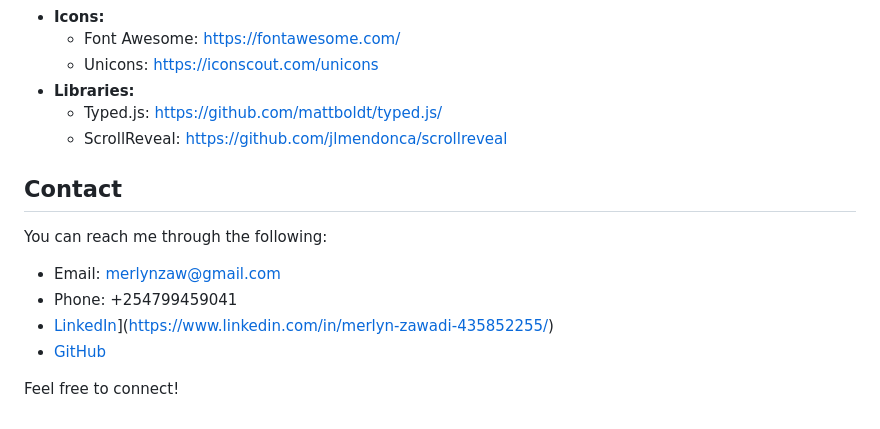
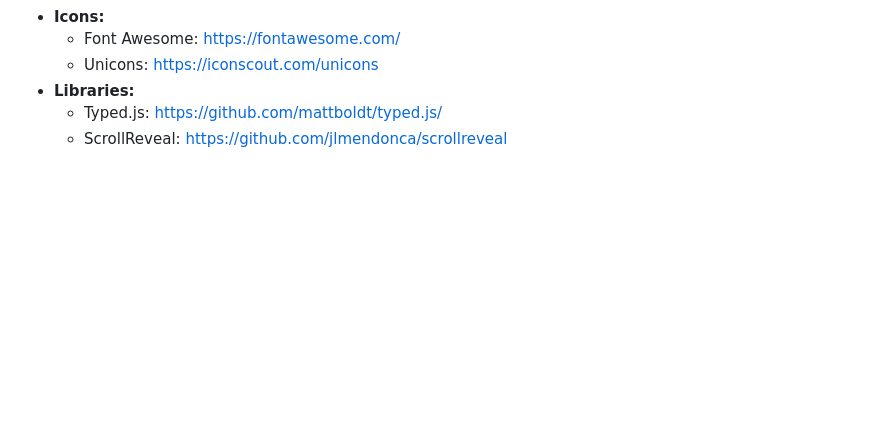
Before and after one commit to Zoe-life/portfolio-website, a Markdown page: README.md, the part around the change. Drawn GitHub-style; blank space fills up the shorter version.

```diff
--- a/README.md
+++ b/README.md
@@ -95,14 +95,3 @@ You can easily customize this portfolio to fit your own needs:
 * **Libraries:**
     * Typed.js: [https://github.com/mattboldt/typed.js/](https://github.com/mattboldt/typed.js/)
     * ScrollReveal: [https://github.com/jlmendonca/scrollreveal](https://github.com/jlmendonca/scrollreveal)
-
-## Contact
-
-You can reach me through the following:
-
-* Email: [merlynzaw@gmail.com](mailto:merlynzaw@gmail.com)
-* Phone: +254799459041
-* [LinkedIn]([https://www.linkedin.com/in/merlyn-zawadi-435852255/)](https://www.linkedin.com/in/merlyn-zawadi-435852255/)
-* [GitHub]([your_github_profile_url](https://github.com/Zoe-life))
-
-Feel free to connect!
```
